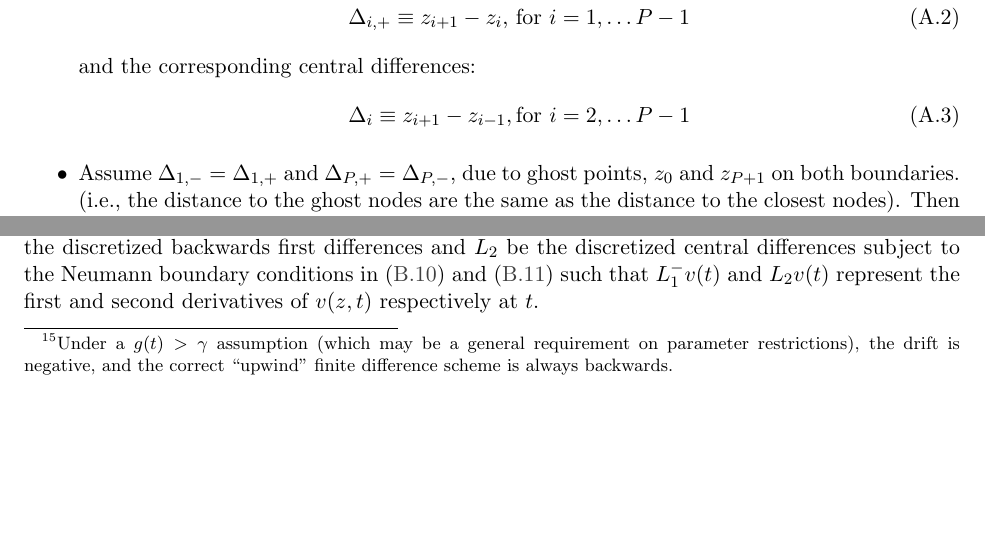
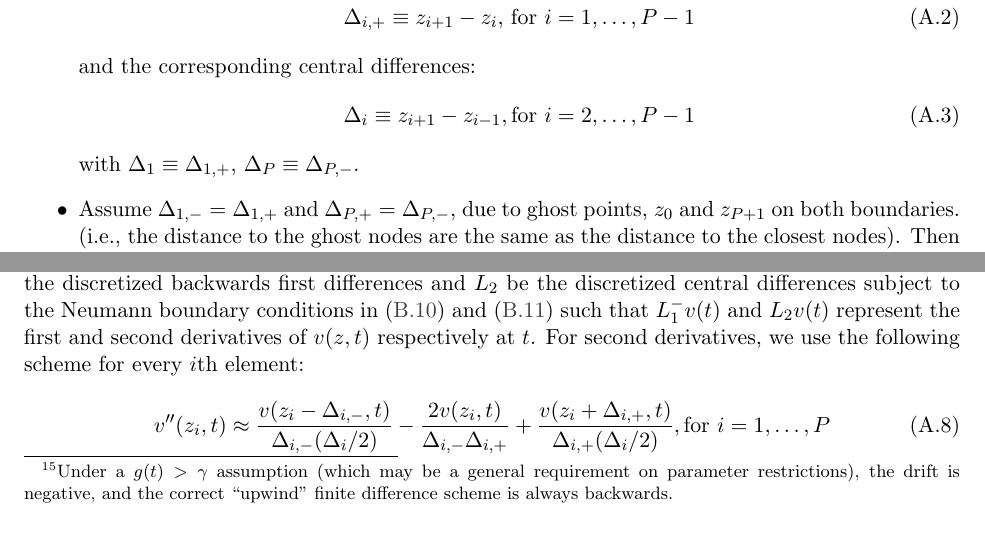
Before and after one commit to jlperla/PerlaTonettiWaugh.jl, a LaTeX document (docs/numerical_algorithm.tex): two parts of page 9 of 20, joined at a grey line, cut so that both start at the same text. Compiled offline with pdfLaTeX.

Commit message:
Add 2nd derivative scheme explicitly in appendix

```diff
--- a/docs/numerical_algorithm.tex
+++ b/docs/numerical_algorithm.tex
@@ -321,13 +321,14 @@ This will discretize space with backward differences in the first derivative, an
 	\item Define an irregular  grid $\set{z_i}_{i=1}^P$ with $z_1 = 0$ and $z_P = \bar{z}$ is a ``large'' number (keeping in mind that the effective number is $e^{\bar{z}}$).  After discretizing, we will denote the grid with the variable name, i.e. $z \equiv \set{z_i}_{i=1}^P$.
 	\item Denote the distance between the grid points as the \textit{backwards} difference
 	\begin{align}
-	\Delta_{i,-} &\equiv z_i - z_{i-1},\, \text{for } i = 2,\ldots P\\
-	\Delta_{i,+} &\equiv z_{i+1} - z_i,\, \text{for } i = 1,\ldots P-1
+	\Delta_{i,-} &\equiv z_i - z_{i-1},\, \text{for } i = 2,\ldots, P\\
+	\Delta_{i,+} &\equiv z_{i+1} - z_i,\, \text{for } i = 1,\ldots, P-1
 	\end{align}
 	and the corresponding central differences:
 	\begin{align}
-	\Delta_{i} &\equiv z_{i+1} - z_{i-1}, \text{for } i = 2, \ldots P-1
+	\Delta_{i} &\equiv z_{i+1} - z_{i-1}, \text{for } i = 2, \ldots, P-1
 	\end{align}
+	with $\Delta_1 \equiv  \Delta_{1,+}$, $\Delta_P \equiv  \Delta_{P,-}$.
 	\item Assume $\Delta_{1, -} = \Delta_{1, +}$ and $\Delta_{P, +} = \Delta_{P, -}$, due to ghost points, $z_0$ and $z_{P+1}$ on both boundaries. (i.e., the distance to the ghost nodes are the same as the distance to the closest nodes).  Then define the vector of backwards and forwards first differences as
 	\begin{align}
 	\Delta_{-} &\equiv \begin{bmatrix} z_2 - z_1 \\
@@ -346,7 +347,13 @@ This will discretize space with backward differences in the first derivative, an
 \end{itemize}
 
 \subsection{Discretization Operators}\label{sec:discretization-operators}
-Summarizing the discretized differential operators subject to the boundary conditions.  Let $L_1^{-}$ be the discretized backwards first differences and $L_2$ be the discretized central differences subject to the Neumann boundary conditions in \cref{eq:new-BC1,eq:new-BC2} such that $L_1^{-} v(t)$ and $L_2 v(t)$ represent the first and second derivatives of $v(z,t)$ respectively at $t$.
+Summarizing the discretized differential operators subject to the boundary conditions.  Let $L_1^{-}$ be the discretized backwards first differences and $L_2$ be the discretized central differences subject to the Neumann boundary conditions in \cref{eq:new-BC1,eq:new-BC2} such that $L_1^{-} v(t)$ and $L_2 v(t)$ represent the first and second derivatives of $v(z,t)$ respectively at $t$. For second derivatives, we use the following scheme for every $i$th element:
+
+\begin{equation}
+v''(z_i,t) \approx \dfrac{v( z_i - \Delta_{i,-}, t)}{\Delta_{i,-} (\Delta_i / 2) } - \dfrac{2v(z_{i}, t)}{\Delta_{i,-} \Delta_{i,+} } + \dfrac{v(z_{i} + \Delta_{i,+}, t)}{\Delta_{i,+} (\Delta_i / 2) }, \text{for } i = 1, \ldots, P
+\end{equation}
+
+
 
 \subsubsection{Regular grids}
 Suppose that the grids are regular, i.e., elements of $\text{diff}(z)$ are all identical with $\Delta$ for some $\Delta > 0$.
```
